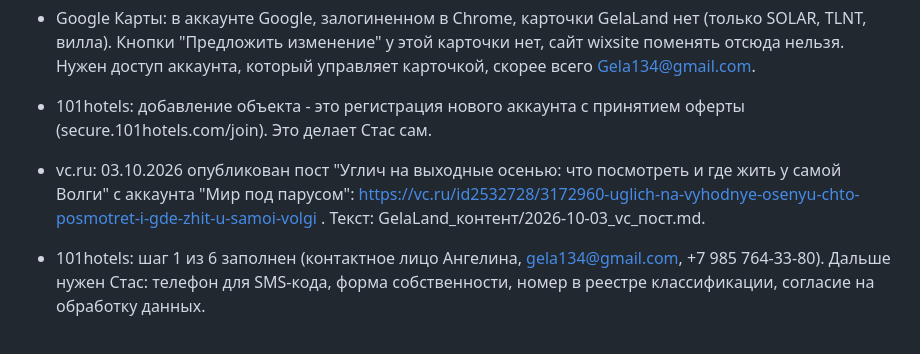
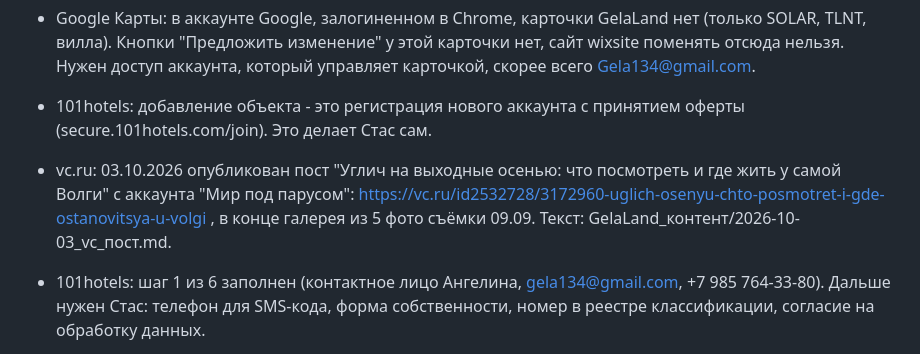
Before and after one commit to s11158/gelaland, a Markdown page: docs/distribution.md, the part around the change. GitHub-like rendering.

Commit message:
Distribution log: vc.ru post photos
Co-Authored-By: Claude Opus 5.5 (1M context) <noreply@anthropic.com>

```diff
--- a/docs/distribution.md
+++ b/docs/distribution.md
@@ -143,7 +143,7 @@
 - Google Карты: в аккаунте Google, залогиненном в Chrome, карточки GelaLand нет (только SOLAR, TLNT, вилла). Кнопки "Предложить изменение" у этой карточки нет, сайт wixsite поменять отсюда нельзя. Нужен доступ аккаунта, который управляет карточкой, скорее всего Gela134@gmail.com.
 - 101hotels: добавление объекта - это регистрация нового аккаунта с принятием оферты (secure.101hotels.com/join). Это делает Стас сам.
 
-- vc.ru: 03.10.2026 опубликован пост "Углич на выходные осенью: что посмотреть и где жить у самой Волги" с аккаунта "Мир под парусом": https://vc.ru/id2532728/3172960-uglich-na-vyhodnye-osenyu-chto-posmotret-i-gde-zhit-u-samoi-volgi . Текст: GelaLand_контент/2026-10-03_vc_пост.md.
+- vc.ru: 03.10.2026 опубликован пост "Углич на выходные осенью: что посмотреть и где жить у самой Волги" с аккаунта "Мир под парусом": https://vc.ru/id2532728/3172960-uglich-osenyu-chto-posmotret-i-gde-ostanovitsya-u-volgi , в конце галерея из 5 фото съёмки 09.09. Текст: GelaLand_контент/2026-10-03_vc_пост.md.
 - 101hotels: шаг 1 из 6 заполнен (контактное лицо Ангелина, gela134@gmail.com, +7 985 764-33-80). Дальше нужен Стас: телефон для SMS-кода, форма собственности, номер в реестре классификации, согласие на обработку данных.
 - Яндекс Бизнес: WhatsApp https://wa.me/79857643380 вписать не удалось сохранить (блок auto mode), Instagram Яндекс не принимает вовсе.
 
```
